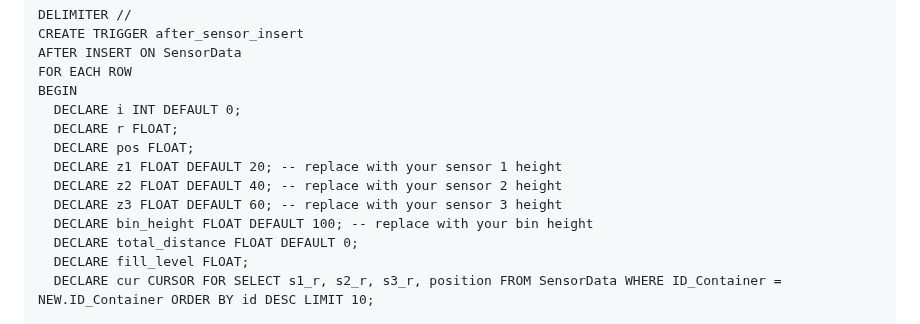
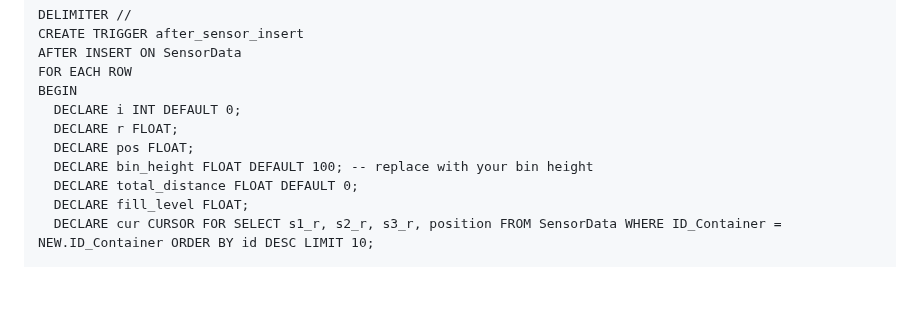
Before and after one commit to jmbmartins/IntelligentWasteManagementSystem, a Markdown page: README.md, the part around the change. Rendered like a GitHub page; blank space fills up the shorter version.

```diff
--- a/README.md
+++ b/README.md
@@ -135,9 +135,6 @@ BEGIN
   DECLARE i INT DEFAULT 0;
   DECLARE r FLOAT;
   DECLARE pos FLOAT;
-  DECLARE z1 FLOAT DEFAULT 20; -- replace with your sensor 1 height
-  DECLARE z2 FLOAT DEFAULT 40; -- replace with your sensor 2 height
-  DECLARE z3 FLOAT DEFAULT 60; -- replace with your sensor 3 height
   DECLARE bin_height FLOAT DEFAULT 100; -- replace with your bin height
   DECLARE total_distance FLOAT DEFAULT 0;
   DECLARE fill_level FLOAT;
```
